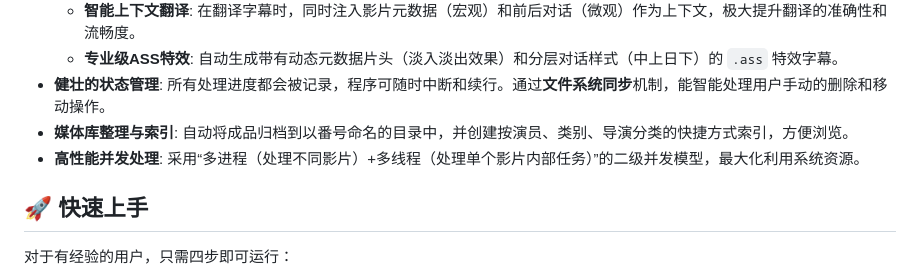
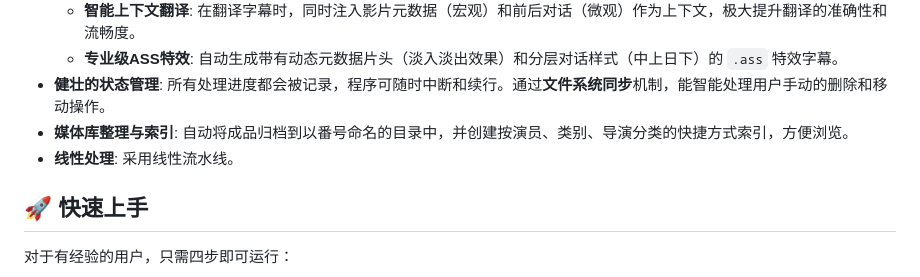
Before and after one commit to yangjincn1998/aurora, a Markdown page: README.md, the part around the change. Rendered like a GitHub page.

Commit message:
rectify readme.md 3

```diff
--- a/README.md
+++ b/README.md
@@ -23,7 +23,7 @@
     * **专业级ASS特效**: 自动生成带有动态元数据片头（淡入淡出效果）和分层对话样式（中上日下）的 `.ass` 特效字幕。
 * **健壮的状态管理**: 所有处理进度都会被记录，程序可随时中断和续行。通过**文件系统同步**机制，能智能处理用户手动的删除和移动操作。
 * **媒体库整理与索引**: 自动将成品归档到以番号命名的目录中，并创建按演员、类别、导演分类的快捷方式索引，方便浏览。
-* **高性能并发处理**: 采用“多进程（处理不同影片）+多线程（处理单个影片内部任务）”的二级并发模型，最大化利用系统资源。
+* **线性处理**: 采用线性流水线。
 
 ## 🚀 快速上手
 
```
